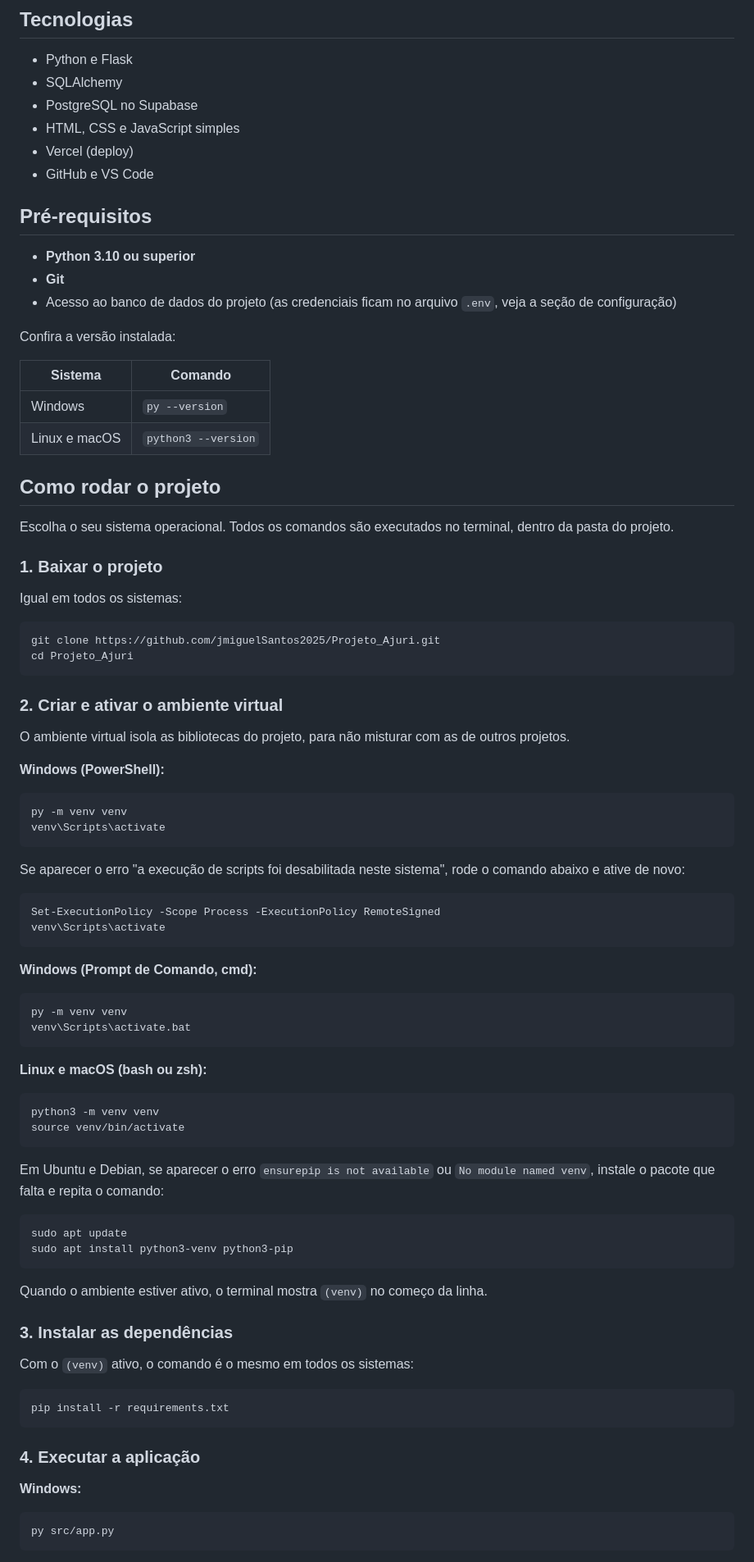
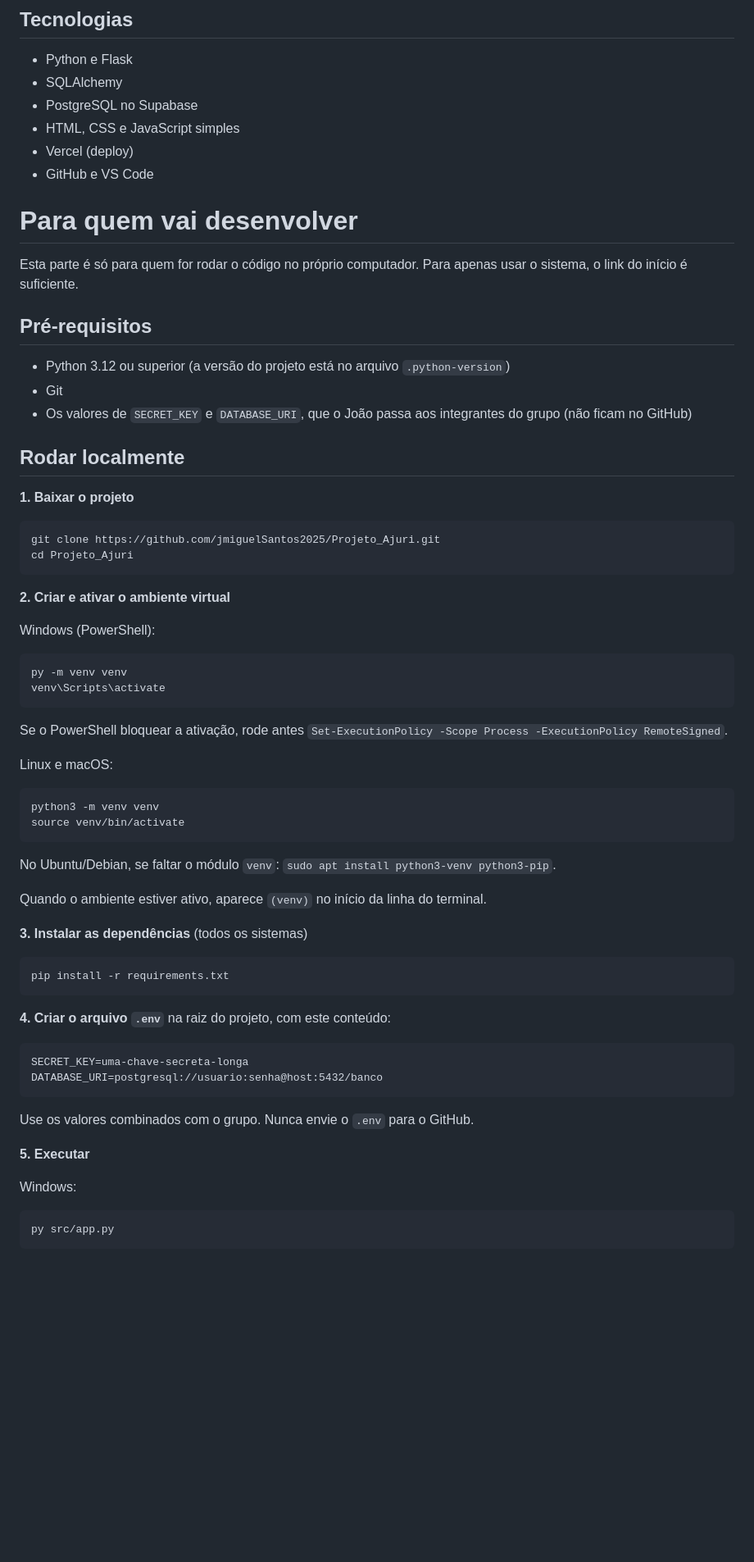
Before and after one commit to jmiguelSantos2025/Projeto_Ajuri, a Markdown page: README.md, the part around one of its changes. Shown at 82% size. GitHub-like rendering; blank space fills up the shorter version.

````diff
--- a/README.md
+++ b/README.md
@@ -48,84 +54,65 @@ Projeto acadêmico desenvolvido em equipe, com versionamento no GitHub.
 - Vercel (deploy)
 - GitHub e VS Code
 
+
+# Para quem vai desenvolver
+
+Esta parte é só para quem for rodar o código no próprio computador. Para apenas usar o sistema, o link do início é suficiente.
+
 ## Pré-requisitos
 
-- **Python 3.10 ou superior**
-- **Git**
-- Acesso ao banco de dados do projeto (as credenciais ficam no arquivo `.env`, veja a seção de configuração)
+- Python 3.12 ou superior (a versão do projeto está no arquivo `.python-version`)
+- Git
+- Os valores de `SECRET_KEY` e `DATABASE_URI`, que o João passa aos integrantes do grupo (não ficam no GitHub)
+## Rodar localmente
 
-Confira a versão instalada:
-
-| Sistema | Comando |
-|---|---|
-| Windows | `py --version` |
-| Linux e macOS | `python3 --version` |
-
-## Como rodar o projeto
-
-Escolha o seu sistema operacional. Todos os comandos são executados no terminal, dentro da pasta do projeto.
-
-### 1. Baixar o projeto
-
-Igual em todos os sistemas:
+**1. Baixar o projeto**
 
 ```bash
 git clone https://github.com/jmiguelSantos2025/Projeto_Ajuri.git
 cd Projeto_Ajuri
 ```
 
-### 2. Criar e ativar o ambiente virtual
+**2. Criar e ativar o ambiente virtual**
 
-O ambiente virtual isola as bibliotecas do projeto, para não misturar com as de outros projetos.
-
-**Windows (PowerShell):**
+Windows (PowerShell):
 
 ```powershell
 py -m venv venv
 venv\Scripts\activate
 ```
 
-Se aparecer o erro "a execução de scripts foi desabilitada neste sistema", rode o comando abaixo e ative de novo:
+Se o PowerShell bloquear a ativação, rode antes `Set-ExecutionPolicy -Scope Process -ExecutionPolicy RemoteSigned`.
 
-```powershell
-Set-ExecutionPolicy -Scope Process -ExecutionPolicy RemoteSigned
-venv\Scripts\activate
-```
-
-**Windows (Prompt de Comando, cmd):**
-
-```bat
-py -m venv venv
-venv\Scripts\activate.bat
-```
-
-**Linux e macOS (bash ou zsh):**
+Linux e macOS:
 
 ```bash
 python3 -m venv venv
 source venv/bin/activate
 ```
 
-Em Ubuntu e Debian, se aparecer o erro `ensurepip is not available` ou `No module named venv`, instale o pacote que falta e repita o comando:
+No Ubuntu/Debian, se faltar o módulo `venv`: `sudo apt install python3-venv python3-pip`.
 
-```bash
-sudo apt update
-sudo apt install python3-venv python3-pip
-```
+Quando o ambiente estiver ativo, aparece `(venv)` no início da linha do terminal.
 
-Quando o ambiente estiver ativo, o terminal mostra `(venv)` no começo da linha.
-
-### 3. Instalar as dependências
-
-Com o `(venv)` ativo, o comando é o mesmo em todos os sistemas:
+**3. Instalar as dependências** (todos os sistemas)
 
 ```bash
 pip install -r requirements.txt
 ```
 
-### 4. Executar a aplicação
+**4. Criar o arquivo `.env`** na raiz do projeto, com este conteúdo:
 
-**Windows:**
+```
+SECRET_KEY=uma-chave-secreta-longa
+DATABASE_URI=postgresql://usuario:senha@host:5432/banco
+```
+
+Use os valores combinados com o grupo. Nunca envie o `.env` para o GitHub.
+
+**5. Executar**
+
+Windows:
 
 ```powershell
 py src/app.py
````
Also changed, not shown: other parts of README.md (+13 -25 lines).
